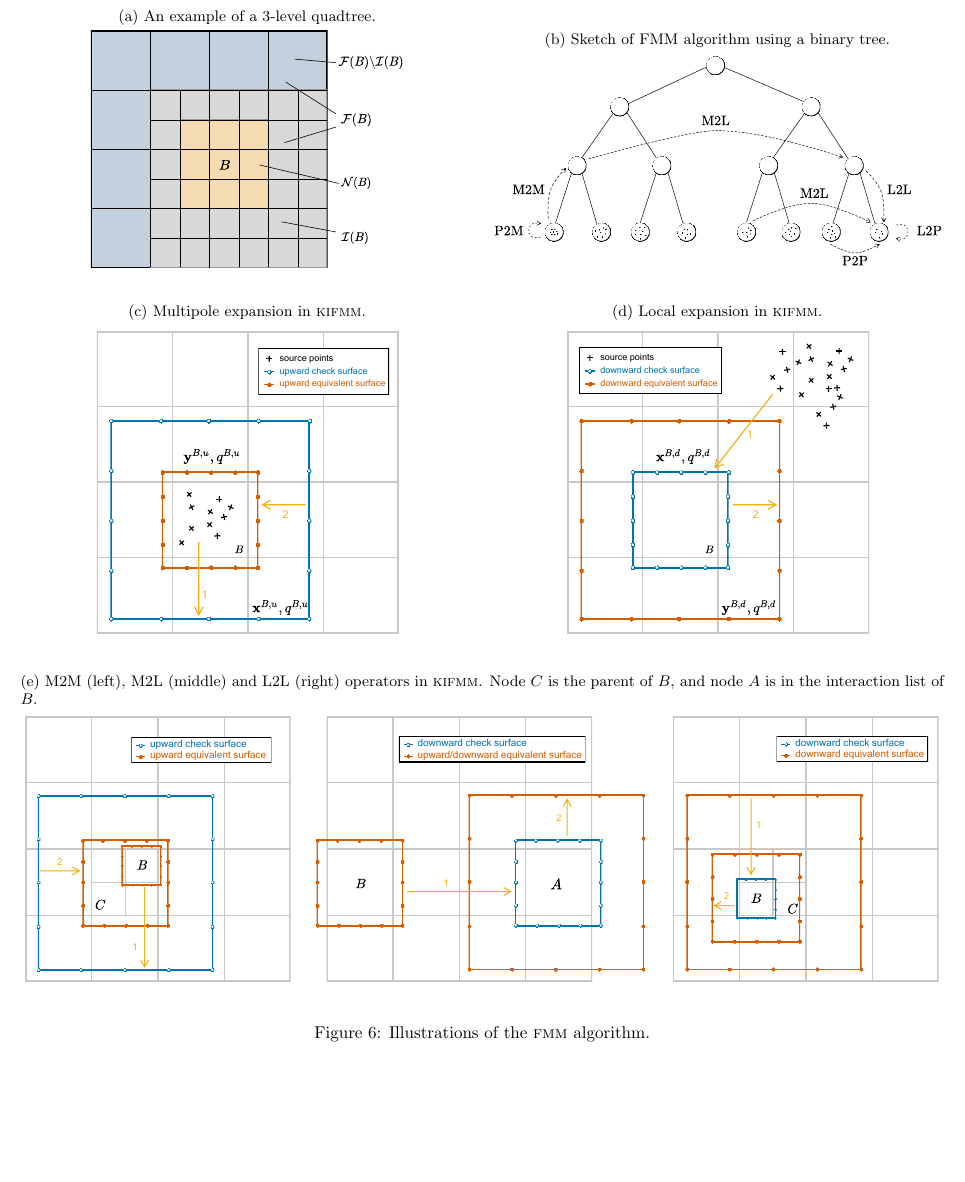
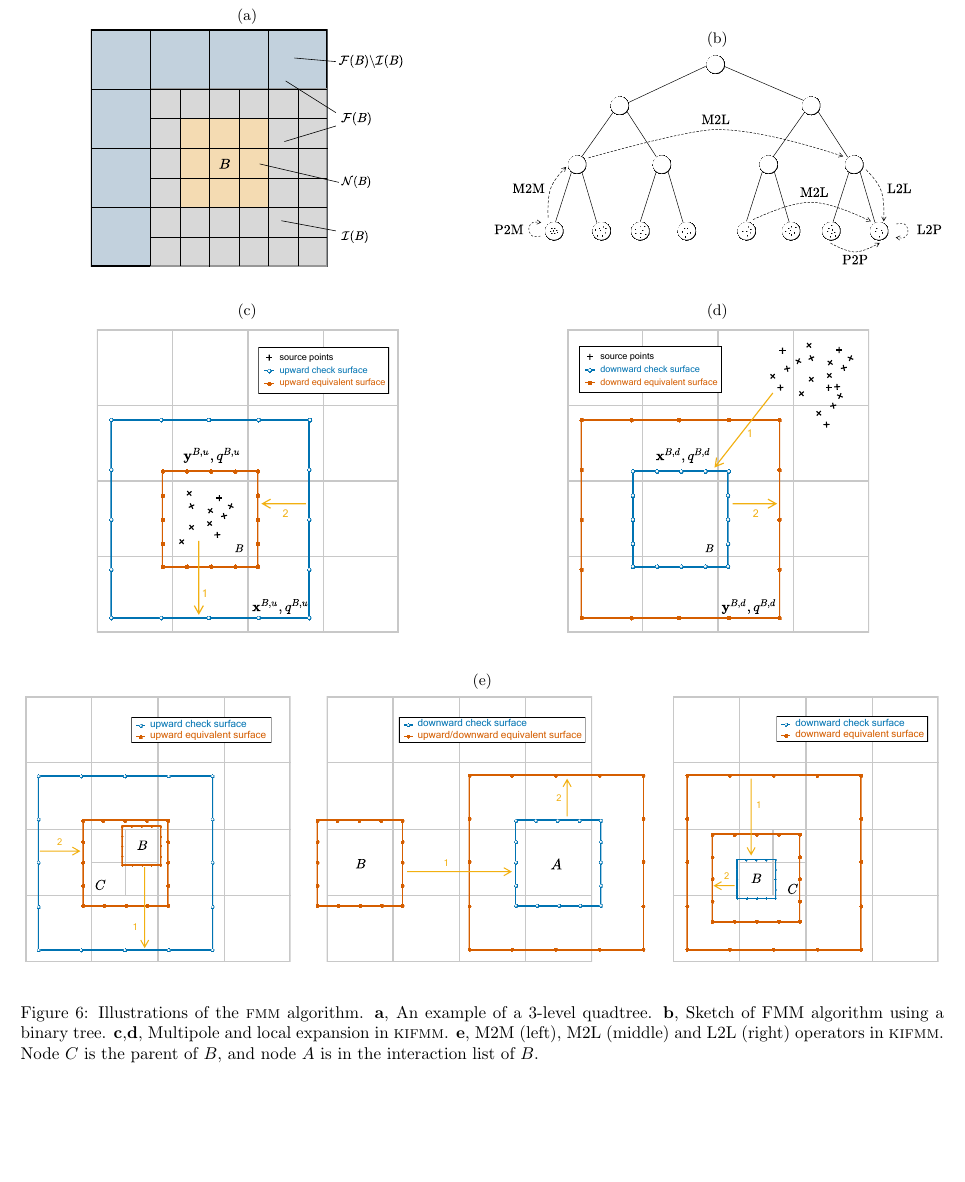
Before and after one commit to barbagroup/bempp_exafmm_paper, a LaTeX paper (tex/main.tex, which reads tex/methods_exafmm.tex): part of page 12 of 14, cut so that both start at the same text, the shorter picture padded with empty space. Compiled offline with pdfLaTeX.

Commit message:
move subcaption to caption for fmm figure

```diff
--- a/tex/methods_exafmm.tex
+++ b/tex/methods_exafmm.tex
@@ -52,35 +52,40 @@ Finally, we compute L2L in pre-order tree traversal, and perform L2P and P2P at
 \begin{figure*}
     \begin{subfigure}{\columnwidth}
         \centering
-        \subcaption{An example of a 3-level quadtree.}
+        \subcaption{}
         \makebox[\textwidth][c]{\includegraphics[width=0.7\linewidth]{near_far_decomposition.pdf}}
         \label{fig:near_far_decomp}
     \end{subfigure}
     \begin{subfigure}{\columnwidth}
         \centering
-        \subcaption{Sketch of FMM algorithm using a binary tree.}
+        \subcaption{}
         \makebox[\textwidth][c]{\includegraphics[width=\linewidth]{fmm_sketch.pdf}}
         \label{fig:fmm_sketch}
     \end{subfigure}
     \begin{subfigure}{\columnwidth}
         \centering
-        \subcaption{Multipole expansion in \kifmm.}
+        \subcaption{}
         \makebox[\textwidth][c]{\includegraphics[width=0.7\linewidth]{multipole_expansion.pdf}}
         \label{fig:multipole}
     \end{subfigure}
     \begin{subfigure}{\columnwidth}
         \centering
-        \subcaption{Local expansion in \kifmm.}
+        \subcaption{}
         \makebox[\textwidth][c]{\includegraphics[width=0.7\linewidth]{local_expansion.pdf}}
         \label{fig:local}
     \end{subfigure}
     \begin{subfigure}{\linewidth}
         \centering
-        \subcaption{M2M (left), M2L (middle) and L2L (right) operators in \kifmm. Node $C$ is the parent of $B$, and node $A$ is in the interaction list of $B$.}
+        \subcaption{}
         \includegraphics[width=\linewidth]{translations.pdf}
         \label{fig:translations}
     \end{subfigure}
-    \caption{Illustrations of the \fmm algorithm.}
+    \caption{Illustrations of the \fmm algorithm.
+    \textbf{a}, An example of a 3-level quadtree.
+    \textbf{b}, Sketch of FMM algorithm using a binary tree.
+    \textbf{c},\textbf{d}, Multipole and local expansion in \kifmm.
+    \textbf{e}, M2M (left), M2L (middle) and L2L (right) operators in \kifmm. Node $C$ is the parent of $B$, and node $A$ is in the interaction list of $B$.
+    }
 \end{figure*}
 
 The original Exafmm \cite{yokota2012tuned,yokota2013fmm} implements the classical \fmm based on dual tree traversal and focuses on low-accuracy optimizations.
```
